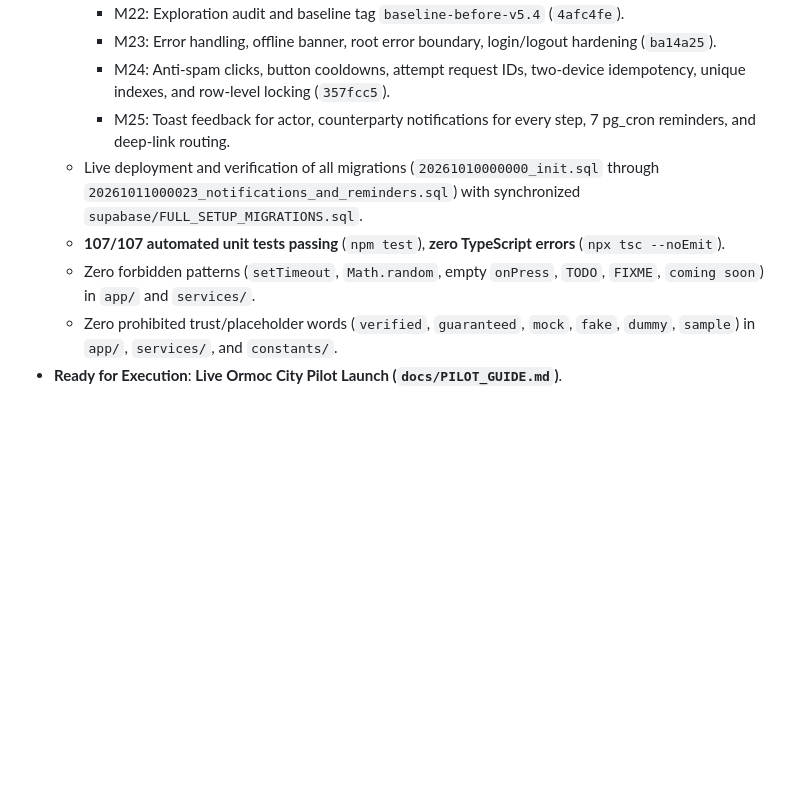
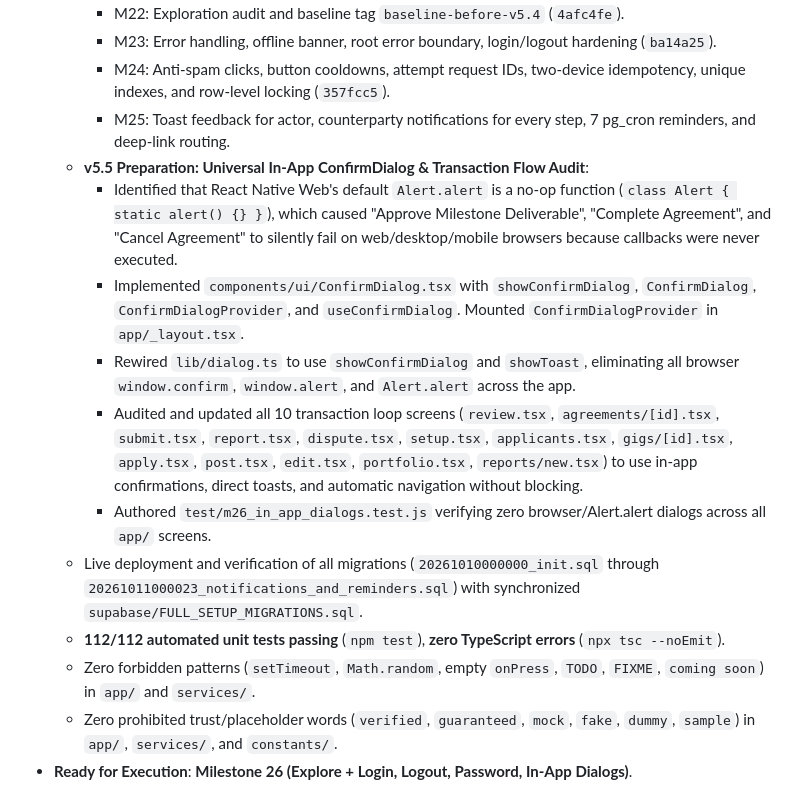
Before and after one commit to denverjmlias123/Gigormoc-MobileApp, a Markdown page: docs/IMPLEMENTATION_HISTORY.md, the part around the change. GitHub-like rendering; blank space fills up the shorter version.

Commit message:
docs: document in-app ConfirmDialog and loop process hardening

```diff
--- a/docs/IMPLEMENTATION_HISTORY.md
+++ b/docs/IMPLEMENTATION_HISTORY.md
@@ -294,8 +294,14 @@ The project includes a comprehensive automated test suite executed via the nativ
     - M23: Error handling, offline banner, root error boundary, login/logout hardening (`ba14a25`).
     - M24: Anti-spam clicks, button cooldowns, attempt request IDs, two-device idempotency, unique indexes, and row-level locking (`357fcc5`).
     - M25: Toast feedback for actor, counterparty notifications for every step, 7 pg_cron reminders, and deep-link routing.
+  - **v5.5 Preparation: Universal In-App ConfirmDialog & Transaction Flow Audit**:
+    - Identified that React Native Web's default `Alert.alert` is a no-op function (`class Alert { static alert() {} }`), which caused "Approve Milestone Deliverable", "Complete Agreement", and "Cancel Agreement" to silently fail on web/desktop/mobile browsers because callbacks were never executed.
+    - Implemented `components/ui/ConfirmDialog.tsx` with `showConfirmDialog`, `ConfirmDialog`, `ConfirmDialogProvider`, and `useConfirmDialog`. Mounted `ConfirmDialogProvider` in `app/_layout.tsx`.
+    - Rewired `lib/dialog.ts` to use `showConfirmDialog` and `showToast`, eliminating all browser `window.confirm`, `window.alert`, and `Alert.alert` across the app.
+    - Audited and updated all 10 transaction loop screens (`review.tsx`, `agreements/[id].tsx`, `submit.tsx`, `report.tsx`, `dispute.tsx`, `setup.tsx`, `applicants.tsx`, `gigs/[id].tsx`, `apply.tsx`, `post.tsx`, `edit.tsx`, `portfolio.tsx`, `reports/new.tsx`) to use in-app confirmations, direct toasts, and automatic navigation without blocking.
+    - Authored `test/m26_in_app_dialogs.test.js` verifying zero browser/Alert.alert dialogs across all `app/` screens.
   - Live deployment and verification of all migrations (`20261010000000_init.sql` through `20261011000023_notifications_and_reminders.sql`) with synchronized `supabase/FULL_SETUP_MIGRATIONS.sql`.
-  - **107/107 automated unit tests passing** (`npm test`), **zero TypeScript errors** (`npx tsc --noEmit`).
+  - **112/112 automated unit tests passing** (`npm test`), **zero TypeScript errors** (`npx tsc --noEmit`).
   - Zero forbidden patterns (`setTimeout`, `Math.random`, empty `onPress`, `TODO`, `FIXME`, `coming soon`) in `app/` and `services/`.
   - Zero prohibited trust/placeholder words (`verified`, `guaranteed`, `mock`, `fake`, `dummy`, `sample`) in `app/`, `services/`, and `constants/`.
-- **Ready for Execution**: **Live Ormoc City Pilot Launch (`docs/PILOT_GUIDE.md`)**.
+- **Ready for Execution**: **Milestone 26 (Explore + Login, Logout, Password, In-App Dialogs)**.
```
